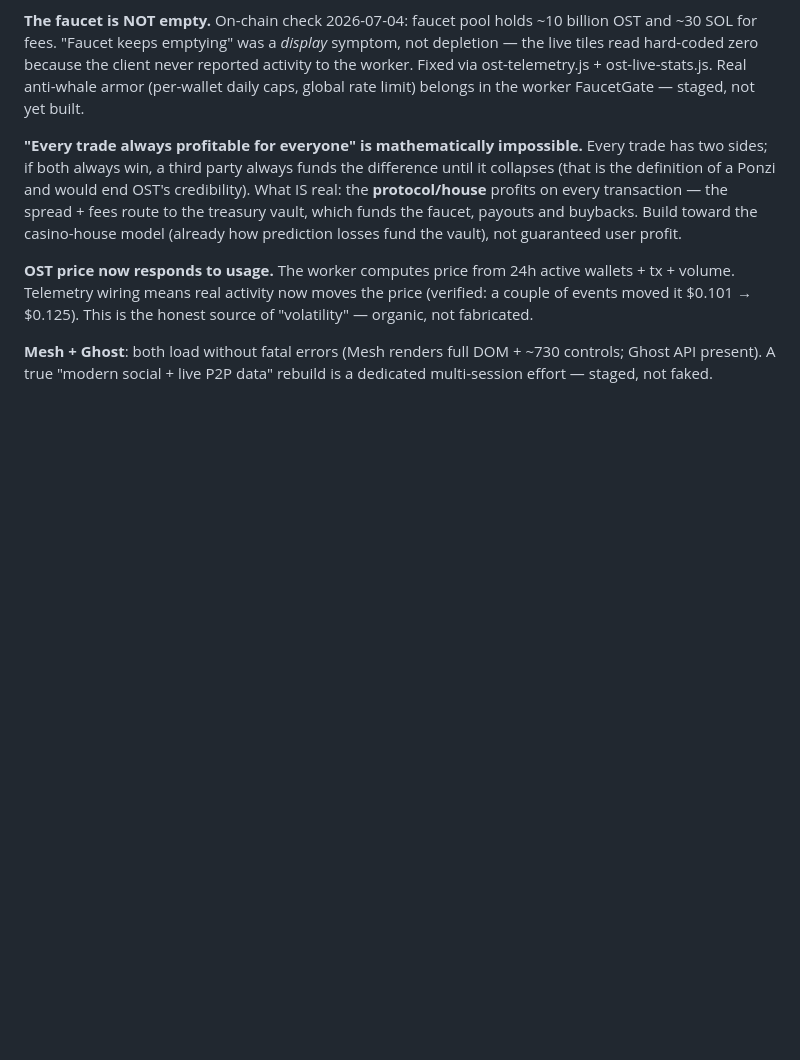
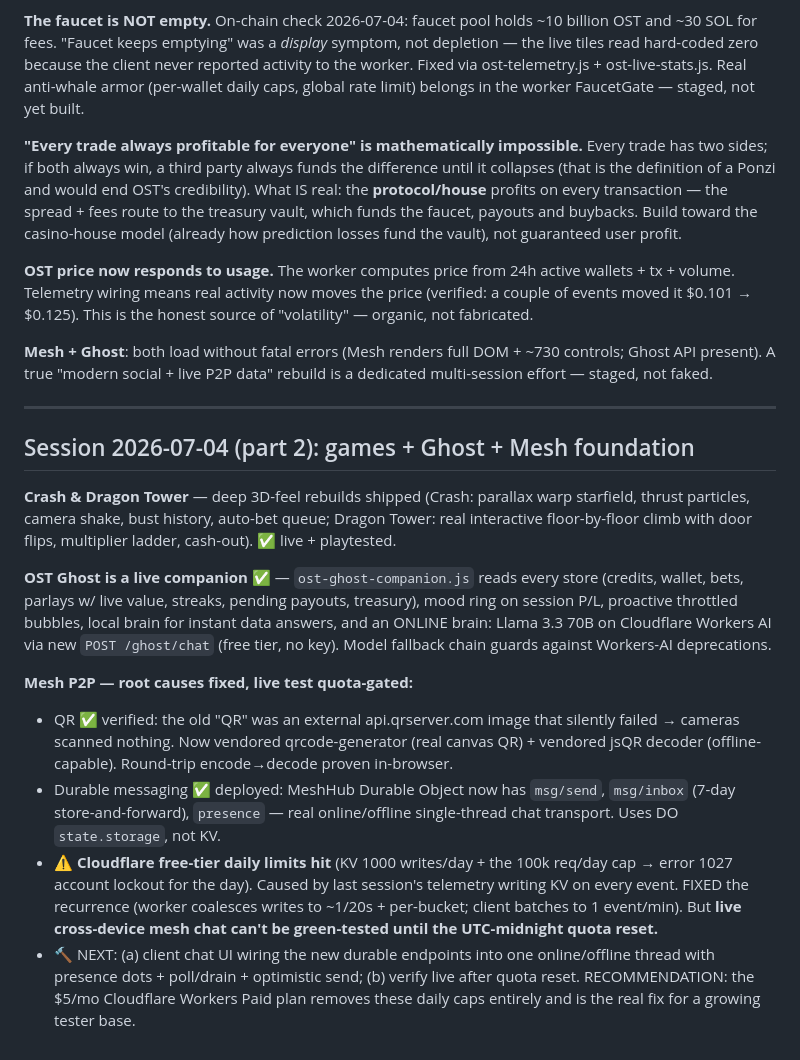
Before and after one commit to nachogtavl-collab/ost-token, a Markdown page: project-docs/MASTER-PLAN.md, the part around the change. GitHub-like rendering; blank space fills up the shorter version.

Commit message:
MASTER-PLAN: session 2 findings (games, Ghost AI, Mesh foundation, CF quota constraint)
Co-Authored-By: Claude Fable 5 <noreply@anthropic.com>

```diff
--- a/project-docs/MASTER-PLAN.md
+++ b/project-docs/MASTER-PLAN.md
@@ -131,3 +131,40 @@ honest source of "volatility" — organic, not fabricated.
 **Mesh + Ghost**: both load without fatal errors (Mesh renders full DOM +
 ~730 controls; Ghost API present). A true "modern social + live P2P data"
 rebuild is a dedicated multi-session effort — staged, not faked.
+
+---
+
+## Session 2026-07-04 (part 2): games + Ghost + Mesh foundation
+
+**Crash & Dragon Tower** — deep 3D-feel rebuilds shipped (Crash: parallax
+warp starfield, thrust particles, camera shake, bust history, auto-bet
+queue; Dragon Tower: real interactive floor-by-floor climb with door flips,
+multiplier ladder, cash-out). ✅ live + playtested.
+
+**OST Ghost is a live companion** ✅ — `ost-ghost-companion.js` reads every
+store (credits, wallet, bets, parlays w/ live value, streaks, pending
+payouts, treasury), mood ring on session P/L, proactive throttled bubbles,
+local brain for instant data answers, and an ONLINE brain: Llama 3.3 70B on
+Cloudflare Workers AI via new `POST /ghost/chat` (free tier, no key). Model
+fallback chain guards against Workers-AI deprecations.
+
+**Mesh P2P — root causes fixed, live test quota-gated:**
+- QR ✅ verified: the old "QR" was an external api.qrserver.com image that
+  silently failed → cameras scanned nothing. Now vendored qrcode-generator
+  (real canvas QR) + vendored jsQR decoder (offline-capable). Round-trip
+  encode→decode proven in-browser.
+- Durable messaging ✅ deployed: MeshHub Durable Object now has
+  `msg/send`, `msg/inbox` (7-day store-and-forward), `presence` — real
+  online/offline single-thread chat transport. Uses DO `state.storage`,
+  not KV.
+- ⚠️ **Cloudflare free-tier daily limits hit** (KV 1000 writes/day + the
+  100k req/day cap → error 1027 account lockout for the day). Caused by
+  last session's telemetry writing KV on every event. FIXED the recurrence
+  (worker coalesces writes to ~1/20s + per-bucket; client batches to 1
+  event/min). But **live cross-device mesh chat can't be green-tested until
+  the UTC-midnight quota reset.**
+- 🔨 NEXT: (a) client chat UI wiring the new durable endpoints into one
+  online/offline thread with presence dots + poll/drain + optimistic send;
+  (b) verify live after quota reset. RECOMMENDATION: the $5/mo Cloudflare
+  Workers Paid plan removes these daily caps entirely and is the real fix
+  for a growing tester base.
```
